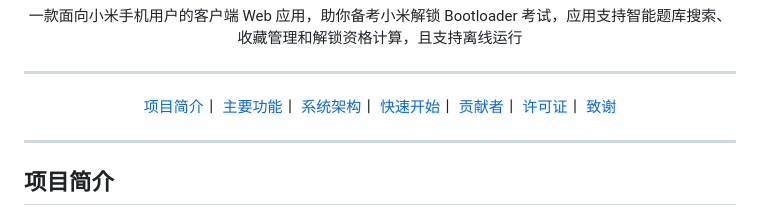
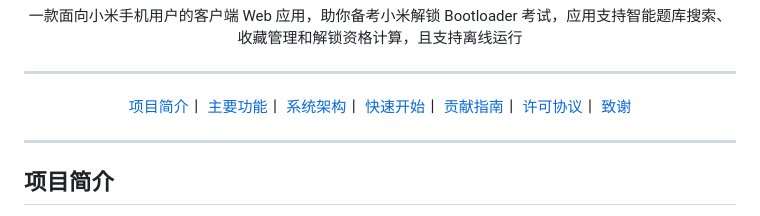
Before and after one commit to YuleBest/xiaomi-bl-unlock-helper, a Markdown page: README.md, the part around the change. GitHub-like rendering.

```diff
--- a/README.md
+++ b/README.md
@@ -10,8 +10,8 @@
   <a href="#主要功能">主要功能</a>丨
   <a href="#系统架构">系统架构</a>丨
   <a href="#快速开始">快速开始</a>丨
-  <a href="#贡献者">贡献者</a>丨
-  <a href="#许可证">许可证</a>丨
+  <a href="#贡献指南">贡献指南</a>丨
+  <a href="#许可协议">许可协议</a>丨
   <a href="#致谢">致谢</a>
 </p>
 
```
